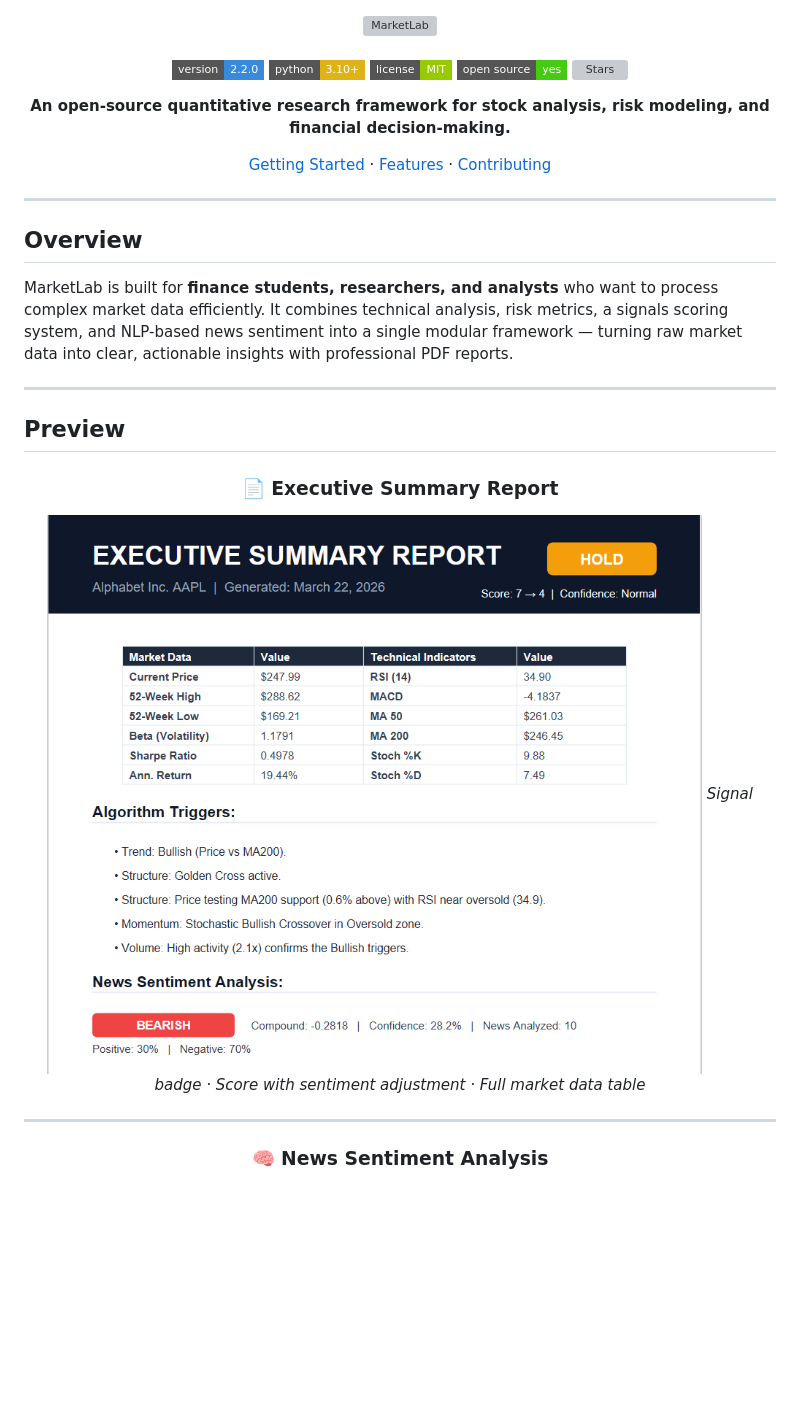
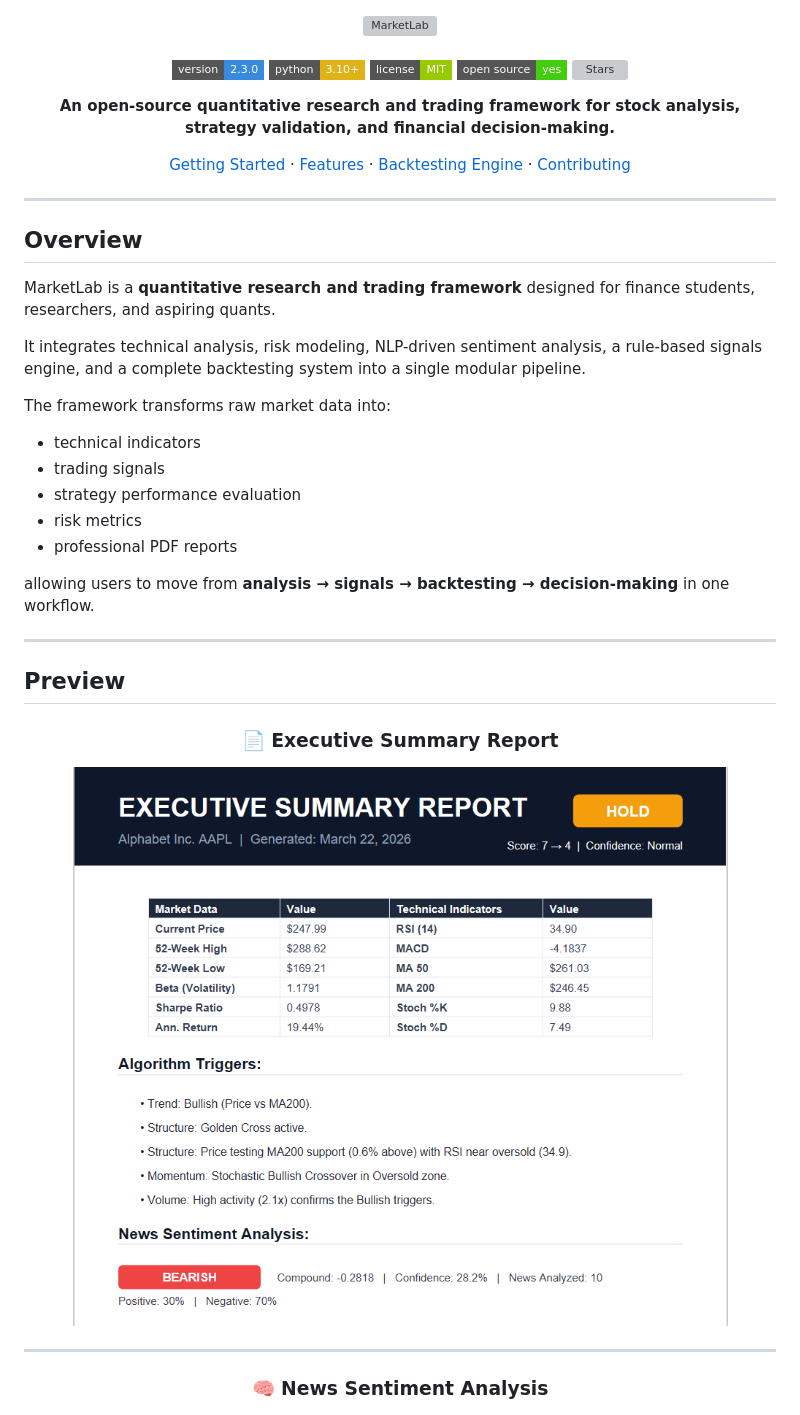
Before and after one commit to youcefbt-dz/MarketLab, a Markdown page: README.md, the part around one of its changes. Drawn GitHub-style; badges without logos; blank space fills up the shorter version; grey boxes are pictures that could not be loaded.

```diff
--- a/README.md
+++ b/README.md
@@ -3,15 +3,15 @@
 <br/>
 <br/>
 
-[![Version](https://img.shields.io/badge/version-2.2.0-378ADD?style=flat-square)](https://github.com/youcefbt-dz/python-finance-analyst)
-[![Python](https://img.shields.io/badge/python-3.10+-yellow?style=flat-square&logo=python&logoColor=white)](https://python.org)
+[![Version](https://img.shields.io/badge/version-2.3.0-378ADD?style=flat-square)](https://github.com/youcefbt-dz/python-finance-analyst)
+[![Python](https://img.shields.io/badge/python-3.10+-yellow?style=flat-square\&logo=python\&logoColor=white)](https://python.org)
 [![License](https://img.shields.io/badge/license-MIT-green?style=flat-square)](LICENSE)
 [![Open Source](https://img.shields.io/badge/open%20source-yes-brightgreen?style=flat-square)](https://github.com/youcefbt-dz)
-[![Stars](https://img.shields.io/github/stars/youcefbt-dz/python-finance-analyst?style=flat-square&color=yellow)](https://github.com/youcefbt-dz/python-finance-analyst/stargazers)
+[![Stars](https://img.shields.io/github/stars/youcefbt-dz/python-finance-analyst?style=flat-square\&color=yellow)](https://github.com/youcefbt-dz/python-finance-analyst/stargazers)
 
-**An open-source quantitative research framework for stock analysis, risk modeling, and financial decision-making.**
+**An open-source quantitative research and trading framework for stock analysis, strategy validation, and financial decision-making.**
 
-[Getting Started](#quick-start) · [Features](#features) · [Contributing](CONTRIBUTING.md)
+[Getting Started](#quick-start) · [Features](#features) · [Backtesting Engine](#backtesting-engine) · [Contributing](CONTRIBUTING.md)
 
 </div>
 
@@ -19,7 +19,19 @@
 
 ## Overview
 
-MarketLab is built for **finance students, researchers, and analysts** who want to process complex market data efficiently. It combines technical analysis, risk metrics, a signals scoring system, and NLP-based news sentiment into a single modular framework — turning raw market data into clear, actionable insights with professional PDF reports.
+MarketLab is a **quantitative research and trading framework** designed for finance students, researchers, and aspiring quants.
+
+It integrates technical analysis, risk modeling, NLP-driven sentiment analysis, a rule-based signals engine, and a complete backtesting system into a single modular pipeline.
+
+The framework transforms raw market data into:
+
+* technical indicators
+* trading signals
+* strategy performance evaluation
+* risk metrics
+* professional PDF reports
+
+allowing users to move from **analysis → signals → backtesting → decision-making** in one workflow.
 
 ---
 
@@ -28,10 +40,11 @@ MarketLab is built for **finance students, researchers, and analysts** who want
 <div align="center">
 
 ### 📄 Executive Summary Report
+
 ![Report](docs/screenshots/screenshot_report.png)
-*Signal badge · Score with sentiment adjustment · Full market data table*
 
 ---
 
 ### 🧠 News Sentiment Analysis
+
 ![Sentiment](docs/screenshots/screenshot_sentiment.png)
```
Also changed, not shown: other parts of README.md (+223 -10 lines).
